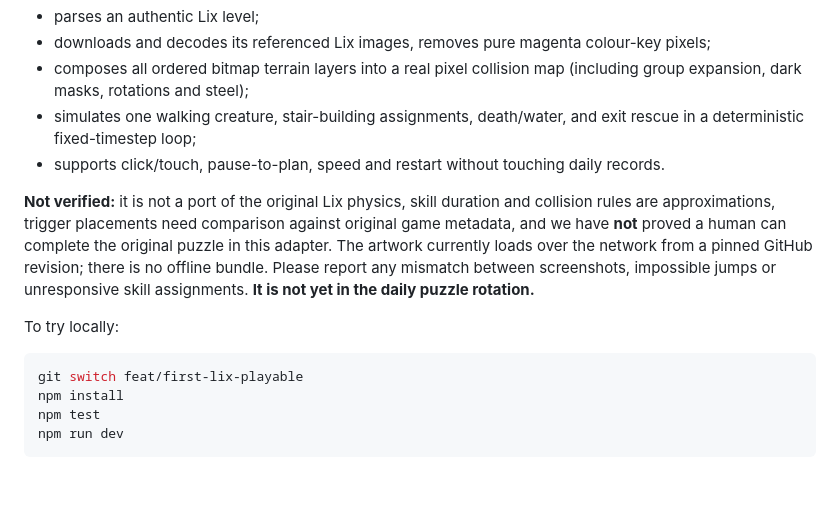
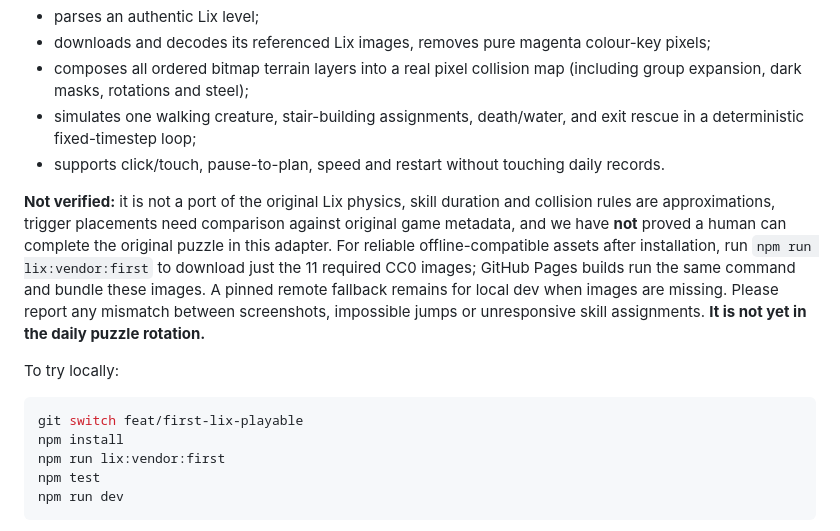
Before and after one commit to gurprit/dailylemming, a Markdown page: README.md, the part around the change. GitHub-like rendering; blank space fills up the shorter version.

Commit message:
docs: explain bundling 11 CC0 image assets for independent serving

````diff
--- a/README.md
+++ b/README.md
@@ -56,13 +56,14 @@ This is the first browser adapter that:
 - simulates one walking creature, stair-building assignments, death/water, and exit rescue in a deterministic fixed-timestep loop;
 - supports click/touch, pause-to-plan, speed and restart without touching daily records.
 
-**Not verified:** it is not a port of the original Lix physics, skill duration and collision rules are approximations, trigger placements need comparison against original game metadata, and we have **not** proved a human can complete the original puzzle in this adapter. The artwork currently loads over the network from a pinned GitHub revision; there is no offline bundle. Please report any mismatch between screenshots, impossible jumps or unresponsive skill assignments. **It is not yet in the daily puzzle rotation.**
+**Not verified:** it is not a port of the original Lix physics, skill duration and collision rules are approximations, trigger placements need comparison against original game metadata, and we have **not** proved a human can complete the original puzzle in this adapter. For reliable offline-compatible assets after installation, run `npm run lix:vendor:first` to download just the 11 required CC0 images; GitHub Pages builds run the same command and bundle these images. A pinned remote fallback remains for local dev when images are missing. Please report any mismatch between screenshots, impossible jumps or unresponsive skill assignments. **It is not yet in the daily puzzle rotation.**
 
 To try locally:
 
 ```bash
 git switch feat/first-lix-playable
 npm install
+npm run lix:vendor:first
 npm test
 npm run dev
 ```
````
